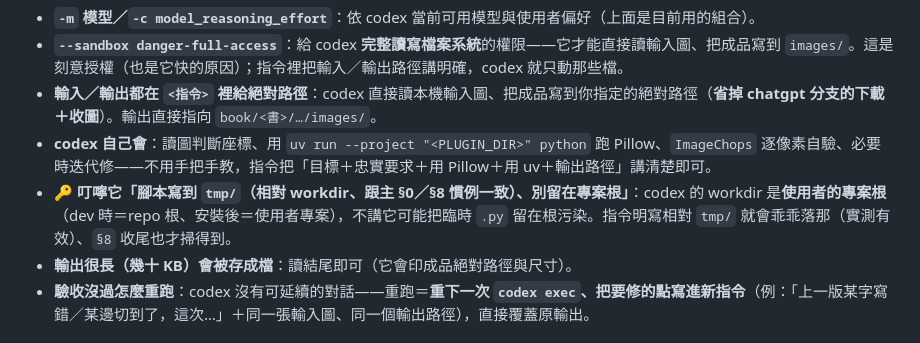
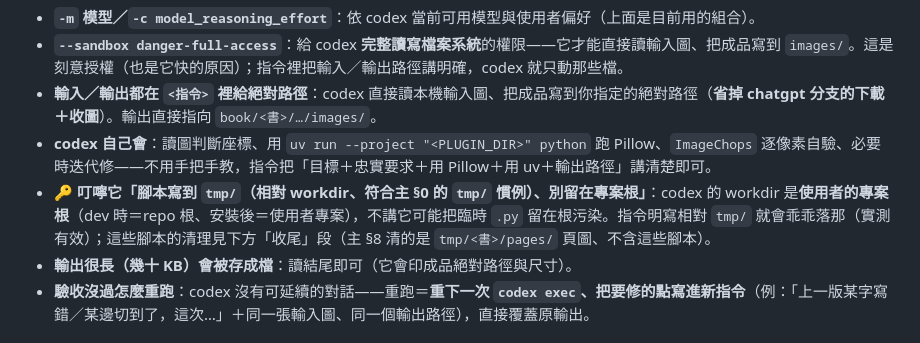
Before and after one commit to s1498n089/readbot, a Markdown page: skills/digitize-book/figure-codex.md, the part around the change. Rendered like a GitHub page.

Commit message:
📝 figure-codex 收尾措辭：§8 不清 codex 腳本、改指本檔收尾
回讀第二輪 7 點改動的一致性時抓到：L19 原寫「腳本落 tmp/、§8 收尾也才掃
得到」不準——主 §8 清的是 tmp/<書>/pages/ 頁圖，codex 的 .py 腳本是本檔
「收尾」段在清。改成指向本檔收尾、並註明 §8 的清理範圍，免得職責重疊誤解。

Co-Authored-By: Claude Fable 5 <noreply@anthropic.com>

```diff
--- a/skills/digitize-book/figure-codex.md
+++ b/skills/digitize-book/figure-codex.md
@@ -16,7 +16,7 @@ codex exec -m gpt-5.6-sol -c model_reasoning_effort="max" --sandbox danger-full-
 - **`--sandbox danger-full-access`**：給 codex **完整讀寫檔案系統**的權限——它才能直接讀輸入圖、把成品寫到 `images/`。這是刻意授權（也是它快的原因）；指令裡把輸入／輸出路徑講明確，codex 就只動那些檔。
 - **輸入／輸出都在 `<指令>` 裡給絕對路徑**：codex 直接讀本機輸入圖、把成品寫到你指定的絕對路徑（**省掉 chatgpt 分支的下載＋收圖**）。輸出直接指向 `book/<書>/…/images/`。
 - **codex 自己會**：讀圖判斷座標、用 `uv run --project "<PLUGIN_DIR>" python` 跑 Pillow、`ImageChops` 逐像素自驗、必要時迭代修——不用手把手教，指令把「目標＋忠實要求＋用 Pillow＋用 uv＋輸出路徑」講清楚即可。
-- 🔑 **叮嚀它「腳本寫到 `tmp/`（相對 workdir、跟主 §0／§8 慣例一致）、別留在專案根」**：codex 的 workdir 是**使用者的專案根**（dev 時＝repo 根、安裝後＝使用者專案），不講它可能把臨時 `.py` 留在根污染。指令明寫相對 `tmp/` 就會乖乖落那（實測有效）、`§8` 收尾也才掃得到。
+- 🔑 **叮嚀它「腳本寫到 `tmp/`（相對 workdir、符合主 §0 的 `tmp/` 慣例）、別留在專案根」**：codex 的 workdir 是**使用者的專案根**（dev 時＝repo 根、安裝後＝使用者專案），不講它可能把臨時 `.py` 留在根污染。指令明寫相對 `tmp/` 就會乖乖落那（實測有效）；這些腳本的清理見下方「收尾」段（主 §8 清的是 `tmp/<書>/pages/` 頁圖、不含這些腳本）。
 - **輸出很長（幾十 KB）會被存成檔**：讀結尾即可（它會印成品絕對路徑與尺寸）。
 - **驗收沒過怎麼重跑**：codex 沒有可延續的對話——重跑＝**重下一次 `codex exec`、把要修的點寫進新指令**（例：「上一版某字寫錯／某邊切到了，這次…」＋同一張輸入圖、同一個輸出路徑），直接覆蓋原輸出。
 
```
